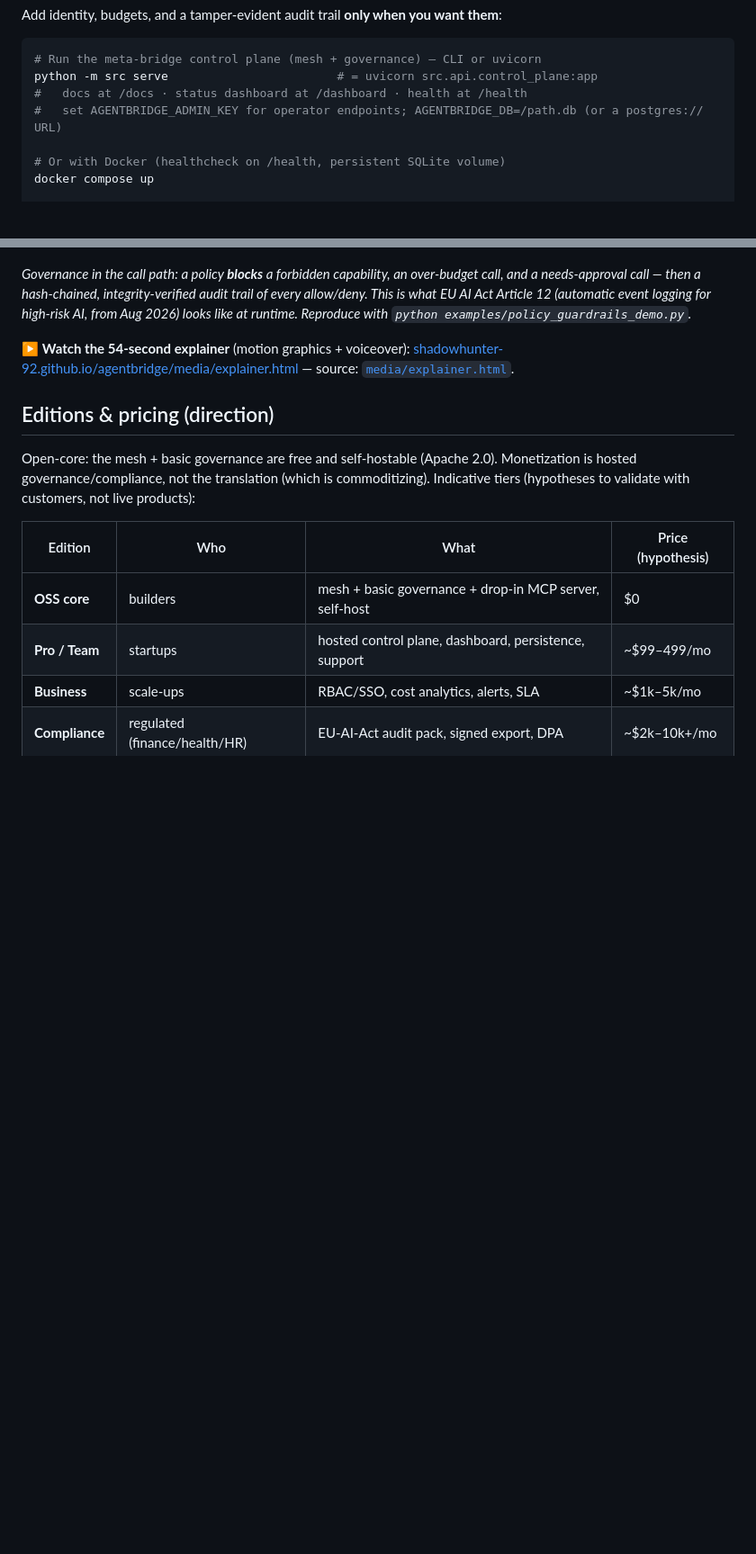
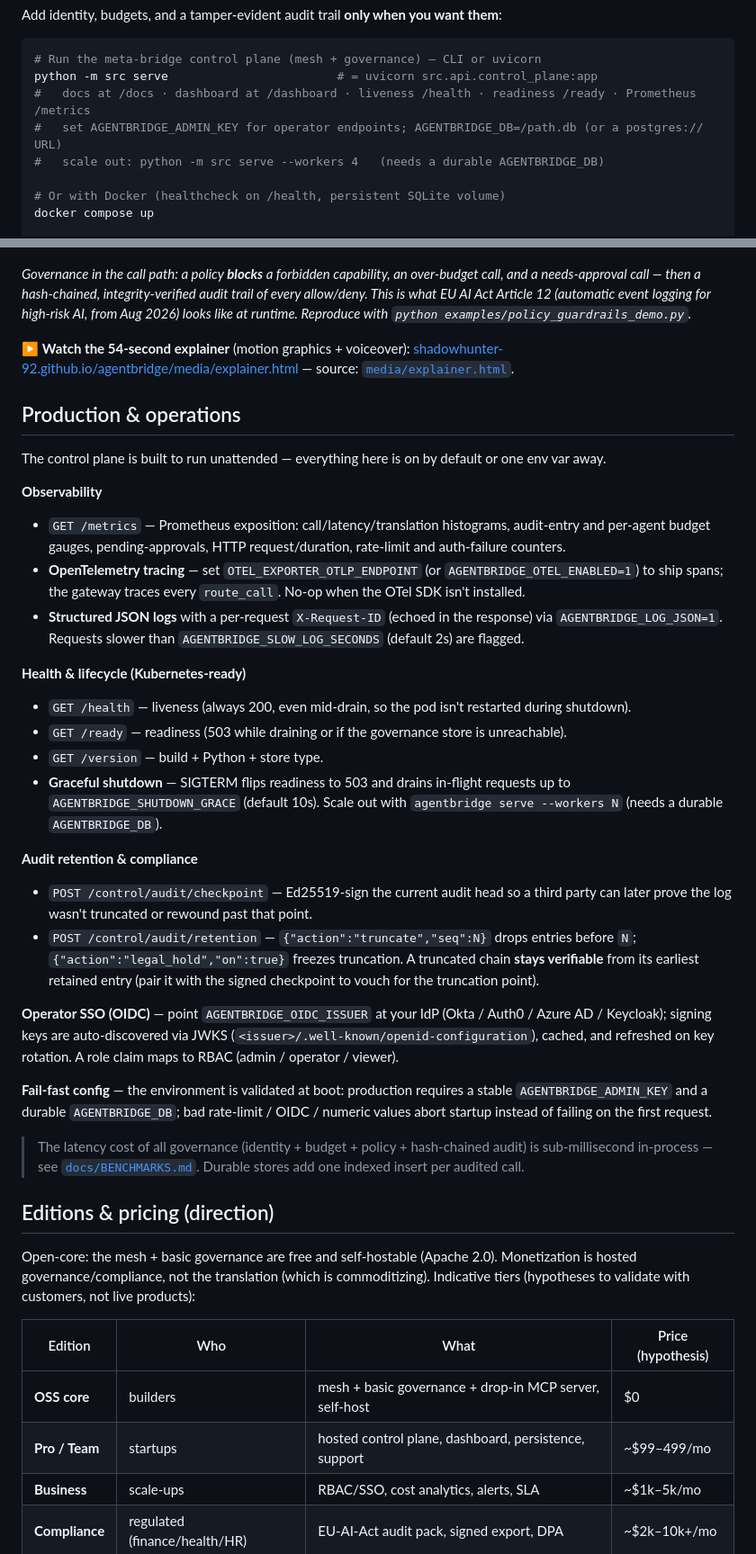
Before and after one commit to shadowhunter-92/agentbridge, a Markdown page: README.md, 2 parts joined by grey strips. Shown at 90% size. GitHub-like rendering; blank space fills up the shorter version.

Commit message:
docs: document the production-readiness features (README, API reference, deployment)
The pass added the features + updated CHANGELOG/ROADMAP/ENTERPRISE but left the README and
endpoint docs stale. Now documented:
- README: new 'Production & operations' section (observability/metrics, /health vs /ready,
  audit retention + signed checkpoints, OIDC JWKS, fail-fast config, graceful shutdown,
  --workers); quick-start lists /ready + /metrics.
- API_REFERENCE: /ready, /version, /metrics; /control/audit/checkpoint + /retention (audit:export).
- DEPLOYMENT: new env vars (JWKS, ENV, LOG_JSON, SLOW_LOG, SHUTDOWN_GRACE, OTEL) + k8s probe note.

````diff
--- a/README.md
+++ b/README.md
@@ -69,8 +69,9 @@ Add identity, budgets, and a tamper-evident audit trail **only when you want the
 ```bash
 # Run the meta-bridge control plane (mesh + governance) — CLI or uvicorn
 python -m src serve                        # = uvicorn src.api.control_plane:app
-#   docs at /docs · status dashboard at /dashboard · health at /health
+#   docs at /docs · dashboard at /dashboard · liveness /health · readiness /ready · Prometheus /metrics
 #   set AGENTBRIDGE_ADMIN_KEY for operator endpoints; AGENTBRIDGE_DB=/path.db (or a postgres:// URL)
+#   scale out: python -m src serve --workers 4   (needs a durable AGENTBRIDGE_DB)
 
 # Or with Docker (healthcheck on /health, persistent SQLite volume)
 docker compose up
@@ -247,6 +248,44 @@ like at runtime. Reproduce with `python examples/policy_guardrails_demo.py`.*
 [shadowhunter-92.github.io/agentbridge/media/explainer.html](https://shadowhunter-92.github.io/agentbridge/media/explainer.html)
 — source: [`media/explainer.html`](media/explainer.html).
 
+## Production & operations
+
+The control plane is built to run unattended — everything here is on by default or one env var away.
+
+**Observability**
+- `GET /metrics` — Prometheus exposition: call/latency/translation histograms, audit-entry and
+  per-agent budget gauges, pending-approvals, HTTP request/duration, rate-limit and auth-failure counters.
+- **OpenTelemetry tracing** — set `OTEL_EXPORTER_OTLP_ENDPOINT` (or `AGENTBRIDGE_OTEL_ENABLED=1`) to ship
+  spans; the gateway traces every `route_call`. No-op when the OTel SDK isn't installed.
+- **Structured JSON logs** with a per-request `X-Request-ID` (echoed in the response) via
+  `AGENTBRIDGE_LOG_JSON=1`. Requests slower than `AGENTBRIDGE_SLOW_LOG_SECONDS` (default 2s) are flagged.
+
+**Health & lifecycle (Kubernetes-ready)**
+- `GET /health` — liveness (always 200, even mid-drain, so the pod isn't restarted during shutdown).
+- `GET /ready` — readiness (503 while draining or if the governance store is unreachable).
+- `GET /version` — build + Python + store type.
+- **Graceful shutdown** — SIGTERM flips readiness to 503 and drains in-flight requests up to
+  `AGENTBRIDGE_SHUTDOWN_GRACE` (default 10s). Scale out with `agentbridge serve --workers N` (needs a
+  durable `AGENTBRIDGE_DB`).
+
+**Audit retention & compliance**
+- `POST /control/audit/checkpoint` — Ed25519-sign the current audit head so a third party can later prove
+  the log wasn't truncated or rewound past that point.
+- `POST /control/audit/retention` — `{"action":"truncate","seq":N}` drops entries before `N`;
+  `{"action":"legal_hold","on":true}` freezes truncation. A truncated chain **stays verifiable** from its
+  earliest retained entry (pair it with the signed checkpoint to vouch for the truncation point).
+
+**Operator SSO (OIDC)** — point `AGENTBRIDGE_OIDC_ISSUER` at your IdP (Okta / Auth0 / Azure AD / Keycloak);
+signing keys are auto-discovered via JWKS (`<issuer>/.well-known/openid-configuration`), cached, and
+refreshed on key rotation. A role claim maps to RBAC (admin / operator / viewer).
+
+**Fail-fast config** — the environment is validated at boot: production requires a stable
+`AGENTBRIDGE_ADMIN_KEY` and a durable `AGENTBRIDGE_DB`; bad rate-limit / OIDC / numeric values abort startup
+instead of failing on the first request.
+
+> The latency cost of all governance (identity + budget + policy + hash-chained audit) is sub-millisecond
+> in-process — see [`docs/BENCHMARKS.md`](docs/BENCHMARKS.md). Durable stores add one indexed insert per audited call.
+
 ## Editions & pricing (direction)
 
 Open-core: the mesh + basic governance are free and self-hostable (Apache 2.0). Monetization is
````
Also changed, not shown: docs/API_REFERENCE.md (+6 -1 lines), docs/DEPLOYMENT.md (+11 -0 lines).
